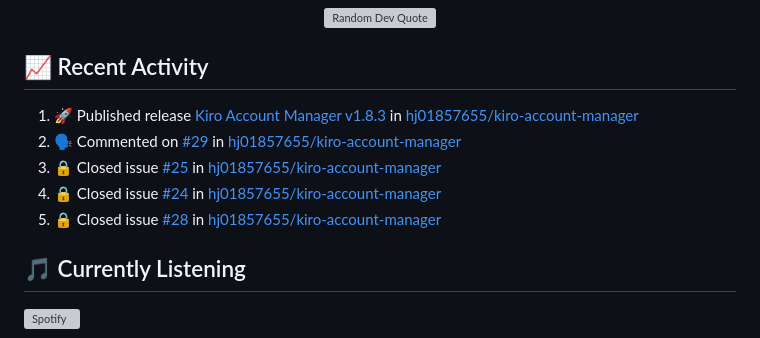
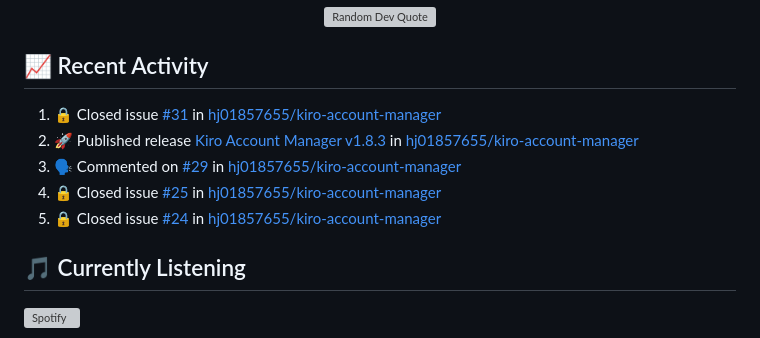
Before and after one commit to hj01857655/hj01857655, a Markdown page: README.md, the part around the change. Rendered like a GitHub page; grey boxes are pictures that could not be loaded.

Commit message:
⚡ Update README with recent activity

```diff
--- a/README.md
+++ b/README.md
@@ -250,11 +250,11 @@ graph LR
 ## 📈 Recent Activity
 
 <!--START_SECTION:activity-->
-1. 🚀 Published release [Kiro Account Manager v1.8.3](https://github.com/hj01857655/kiro-account-manager/releases/tag/v1.8.3) in [hj01857655/kiro-account-manager](https://github.com/hj01857655/kiro-account-manager)
-2. 🗣 Commented on [#29](https://github.com/hj01857655/kiro-account-manager/pull/29#issuecomment-3892968270) in [hj01857655/kiro-account-manager](https://github.com/hj01857655/kiro-account-manager)
-3. 🔒 Closed issue [#25](https://github.com/hj01857655/kiro-account-manager/issues/25) in [hj01857655/kiro-account-manager](https://github.com/hj01857655/kiro-account-manager)
-4. 🔒 Closed issue [#24](https://github.com/hj01857655/kiro-account-manager/issues/24) in [hj01857655/kiro-account-manager](https://github.com/hj01857655/kiro-account-manager)
-5. 🔒 Closed issue [#28](https://github.com/hj01857655/kiro-account-manager/issues/28) in [hj01857655/kiro-account-manager](https://github.com/hj01857655/kiro-account-manager)
+1. 🔒 Closed issue [#31](https://github.com/hj01857655/kiro-account-manager/issues/31) in [hj01857655/kiro-account-manager](https://github.com/hj01857655/kiro-account-manager)
+2. 🚀 Published release [Kiro Account Manager v1.8.3](https://github.com/hj01857655/kiro-account-manager/releases/tag/v1.8.3) in [hj01857655/kiro-account-manager](https://github.com/hj01857655/kiro-account-manager)
+3. 🗣 Commented on [#29](https://github.com/hj01857655/kiro-account-manager/pull/29#issuecomment-3892968270) in [hj01857655/kiro-account-manager](https://github.com/hj01857655/kiro-account-manager)
+4. 🔒 Closed issue [#25](https://github.com/hj01857655/kiro-account-manager/issues/25) in [hj01857655/kiro-account-manager](https://github.com/hj01857655/kiro-account-manager)
+5. 🔒 Closed issue [#24](https://github.com/hj01857655/kiro-account-manager/issues/24) in [hj01857655/kiro-account-manager](https://github.com/hj01857655/kiro-account-manager)
 <!--END_SECTION:activity-->
 
 ## 🎵 Currently Listening
```
